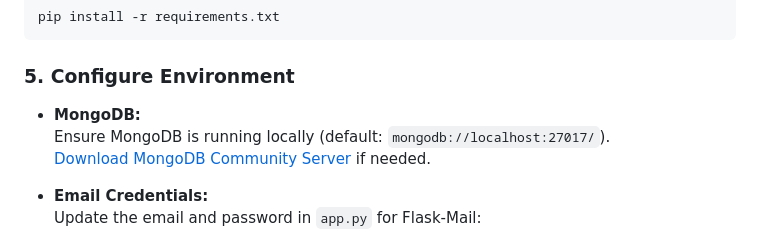
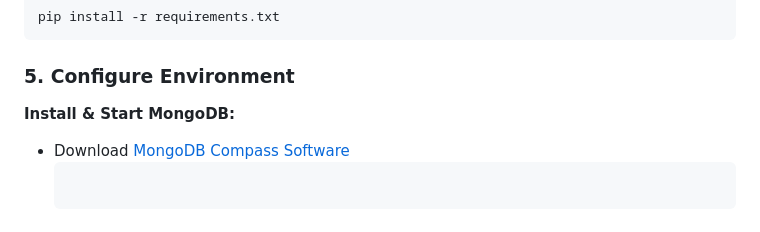
Before and after one commit to AymanTahmid/3-2, a Markdown page: README.md, the part around the change. Rendered like a GitHub page.

````diff
--- a/README.md
+++ b/README.md
@@ -81,10 +81,9 @@ pip install -r requirements.txt
 
 ### 5. Configure Environment
 
-- **MongoDB:**
-  Ensure MongoDB is running locally (default: `mongodb://localhost:27017/`).
-  [Download MongoDB Community Server](https://www.mongodb.com/try/download/community) if needed.
-
+**Install & Start MongoDB:**
+- Download [MongoDB Compass Software](https://www.mongodb.com/try/download/compass)
+  ```
 - **Email Credentials:**
   Update the email and password in `app.py` for Flask-Mail:
   ```python
````
